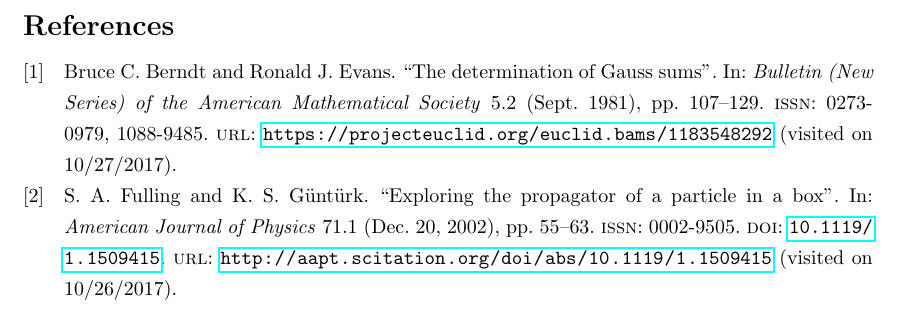
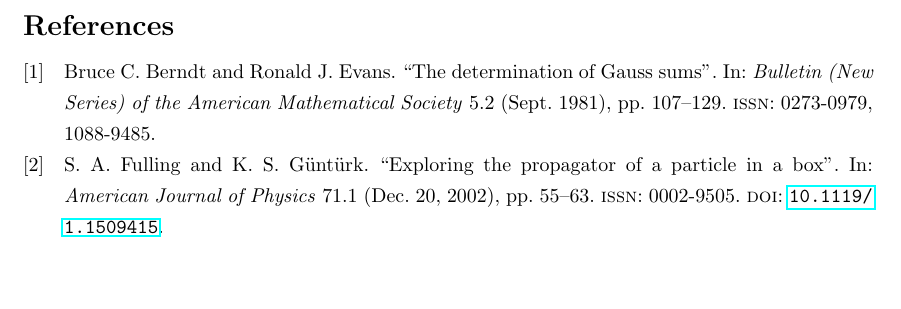
Before and after one commit to rantonels/galitesi, a LaTeX paper (galitesi.tex): part of page 19 of 19, cut so that both start at the same text, the shorter picture padded with empty space. Compiled offline with pdfLaTeX.

Commit message:
rimossi url references

```diff
--- a/galitesi.tex
+++ b/galitesi.tex
@@ -8,7 +8,7 @@
 
 \usepackage{amsmath,amssymb,amsfonts,amsthm}
 
-\usepackage{biblatex}
+\usepackage[url = false]{biblatex}
 \bibliography{bibliography}
 
 \usepackage{physics}
```
Also changed, not shown: galitesi.pdf.
